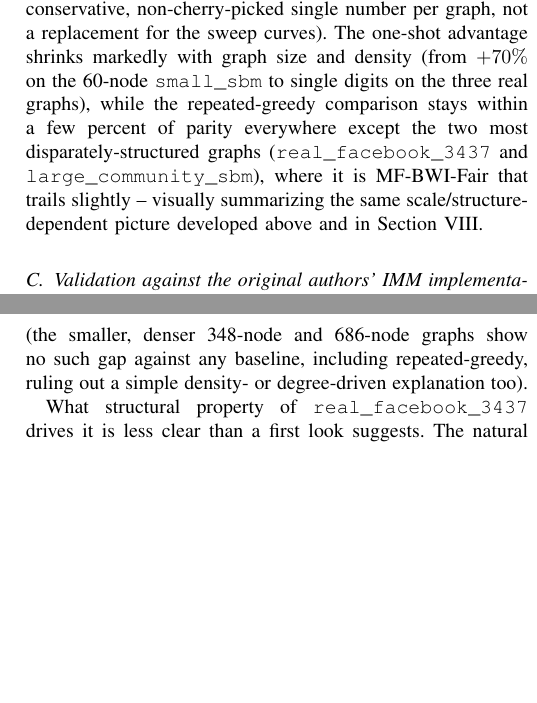
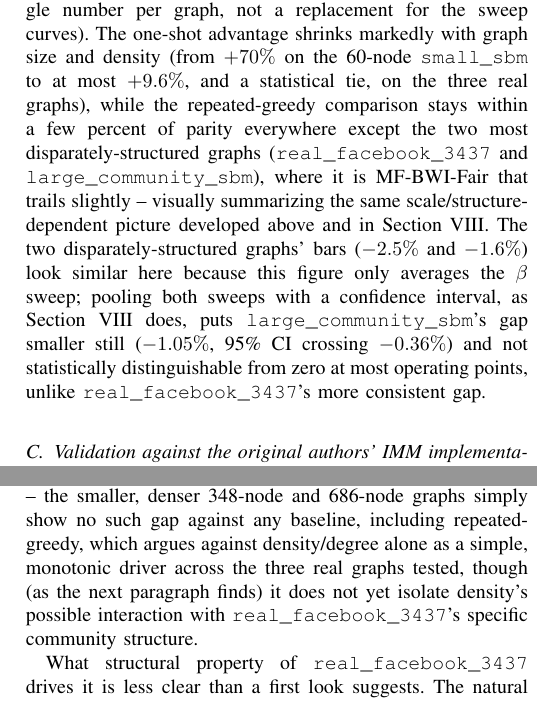
Before and after one commit to vinhqdang/influence_maximization, a LaTeX paper (paper/fair_backfire_influence_control.tex): two parts of the columns of pages 10 and 11 of 13, joined at a grey line, cut so that both start at the same text, the shorter picture padded with empty space. Compiled offline with pdfLaTeX.

Commit message:
Second review pass: fix orphaned figures, overflow, and two consistency issues
Found by a fresh peer-review pass over everything added since the
first review round:

- Fig. 1 (state-transition) and Fig. 2 (pipeline) were never cited in
  prose (IEEE requires every float to be referenced); added inline
  pointers. Both also overflowed the column (visibly clipped else
  label on Fig. 1) -- wrapped both in resizebox to fit reliably.
- The true-parameter ablation claimed the repeated-greedy gap was
  statistically unchanged and ruled out the uncertainty-cost
  explanation without reporting any dispersion. Computed the actual
  comparison (-2.60% Bayesian vs. -2.81% true-params, difference
  -0.21pp, approximate 95% CI [-0.73,+0.31]) and softened the causal
  language to match the evidence.
- The Discussion's density-driven-explanation language contradicted
  itself two paragraphs apart (one sentence ruled it out, another
  called it a live alternative); reworded the first to scope the
  claim to density/degree alone as a simple, monotonic driver and
  point to the unresolved density-times-community-structure
  interaction the next paragraph raises.
- The cross-graph summary figure's beta-sweep-only bars for
  real_facebook_3437 (-2.5%) and large_community_sbm (-1.6%) both
  rounded to the same displayed -2%, visually undercutting the
  Discussion's point that the latter's pooled, CI-backed gap is
  smaller and mostly non-significant (-1.05%). Regenerated the chart
  with one-decimal labels and added a reconciling sentence.
- Removed a bare section ref from the Abstract (dangles when abstracts
  are indexed standalone); softened an imprecise single-digits claim
  against the real per-graph numbers; added a one-clause forward-
  pointer in Experimental Setup to the later, narrower fourth
  synthetic graph.

Recompiles cleanly (13 pages, zero LaTeX warnings of any kind -- both
overfull hboxes are gone).

```diff
--- a/paper/fair_backfire_influence_control.tex
+++ b/paper/fair_backfire_influence_control.tex
@@ -1103,13 +1111,20 @@ lead reported at high $\beta$ elsewhere in this section -- it is a
 conservative, non-cherry-picked single number per graph, not a
 replacement for the sweep curves). The one-shot advantage shrinks
 markedly with graph size and density (from $+70\%$ on the 60-node
-\texttt{small\_sbm} to single digits on the three real graphs), while the
-repeated-greedy comparison stays within a few percent of parity
-everywhere except the two most disparately-structured graphs
-(\texttt{real\_facebook\_3437} and \texttt{large\_community\_sbm}), where
-it is MF-BWI-Fair that trails slightly -- visually summarizing the same
-scale/structure-dependent picture developed above and in
-Section~\ref{sec:limitations}.
+\texttt{small\_sbm} to at most $+9.6\%$, and a statistical tie, on the
+three real graphs), while the repeated-greedy comparison stays within a
+few percent of parity everywhere except the two most
+disparately-structured graphs (\texttt{real\_facebook\_3437} and
+\texttt{large\_community\_sbm}), where it is MF-BWI-Fair that trails
+slightly -- visually summarizing the same scale/structure-dependent
+picture developed above and in Section~\ref{sec:limitations}. The two
+disparately-structured graphs' bars ($-2.5\%$ and $-1.6\%$) look similar
+here because this figure only averages the $\beta$ sweep; pooling both
+sweeps with a confidence interval, as Section~\ref{sec:limitations}
+does, puts \texttt{large\_community\_sbm}'s gap smaller still
+($-1.05\%$, 95\% CI crossing $-0.36\%$) and not statistically
+distinguishable from zero at most operating points, unlike
+\texttt{real\_facebook\_3437}'s more consistent gap.
 
 \begin{figure}[t]
 \centering
@@ -1205,3 +1212,0 @@ mean-field-decoupled index, not a cost of not knowing the true
-parameters (the smaller, denser 348-node and 686-node graphs show no
-such gap against any baseline, including repeated-greedy, ruling out a
-simple density- or degree-driven explanation too).
@@ -1208,3 +1222,10 @@ simple density- or degree-driven explanation too).
+parameters. It is not, on its own, a controlled test of density or
+degree as confounds -- the smaller, denser 348-node and 686-node graphs
+simply show no such gap against any baseline, including repeated-greedy,
+which argues against density/degree alone as a simple, monotonic driver
+across the three real graphs tested, though (as the next paragraph
+finds) it does not yet isolate density's possible interaction with
+\texttt{real\_facebook\_3437}'s specific community structure.
 
 What structural property of \texttt{real\_facebook\_3437} drives it is
 less clear than a first look suggests. The natural candidate --
```
Also changed, not shown: experiments/results_multigraph/cross_graph_summary.png, paper/fair_backfire_influence_control.pdf, paper/figures/cross_graph_summary.png, paper/fair_backfire_influence_control.tex (34 more changed lines).
